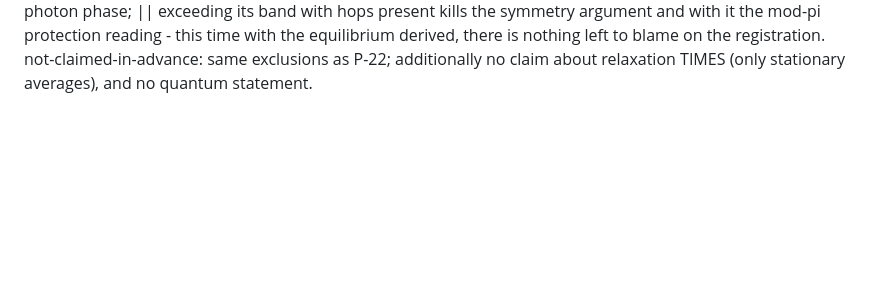
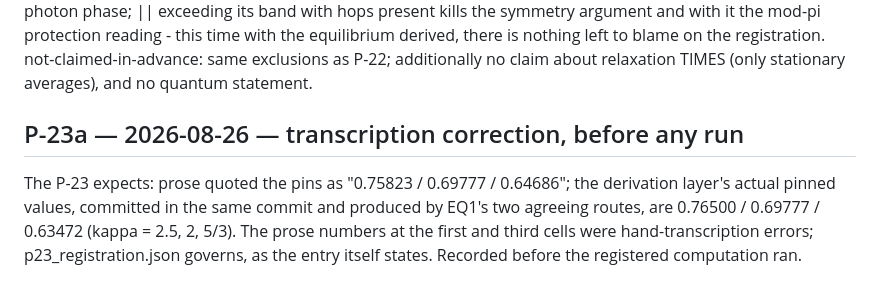
Before and after one commit to nickjoven/proslambenomenos, a Markdown page: PREDICTIONS.md, the part around the change. Drawn GitHub-style; blank space fills up the shorter version.

Commit message:
P-23a: pin transcription corrected before the run
Co-Authored-By: Claude Fable 5 <noreply@anthropic.com>
Claude-Session: https://claude.ai/code/session_01UCaCWpWueBBmFFqSP1WhDt

```diff
--- a/PREDICTIONS.md
+++ b/PREDICTIONS.md
@@ -954,3 +954,12 @@ blame on the registration.
 not-claimed-in-advance: same exclusions as P-22; additionally no
 claim about relaxation TIMES (only stationary averages), and no
 quantum statement.
+
+## P-23a — 2026-08-26 — transcription correction, before any run
+The P-23 expects: prose quoted the pins as "0.75823 / 0.69777 /
+0.64686"; the derivation layer's actual pinned values, committed in
+the same commit and produced by EQ1's two agreeing routes, are
+0.76500 / 0.69777 / 0.63472 (kappa = 2.5, 2, 5/3). The prose
+numbers at the first and third cells were hand-transcription
+errors; p23_registration.json governs, as the entry itself states.
+Recorded before the registered computation ran.
```
